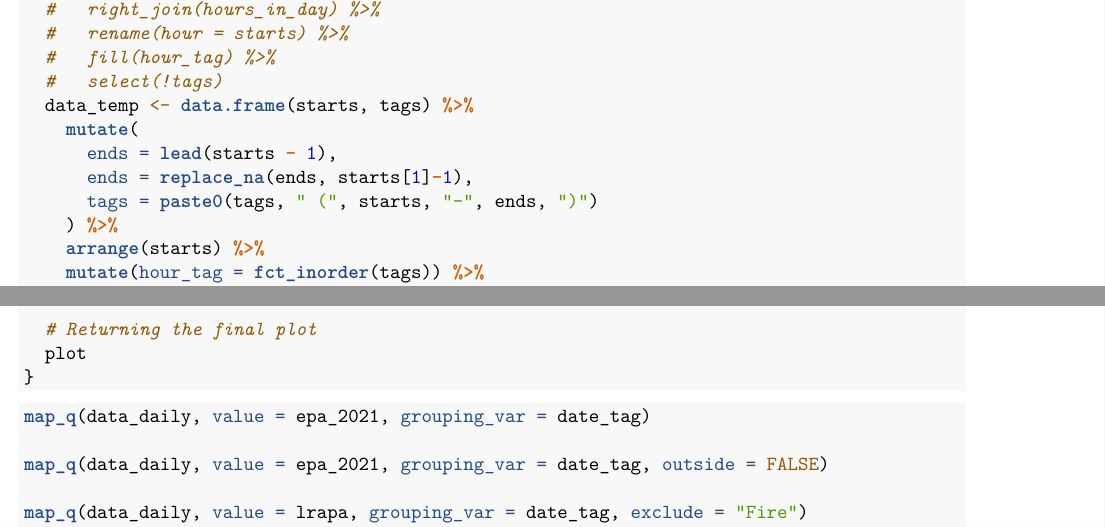
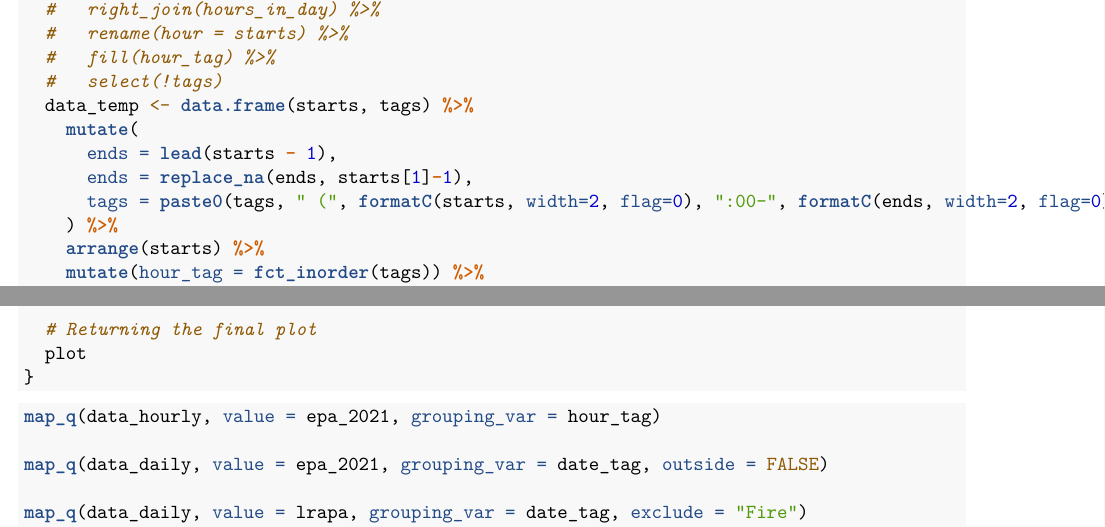
Before and after one commit to gmcginnis/PurpleAir_Portland_2021, an R Markdown document (R/summer_api_scripting.Rmd): two parts of pages 8 and 11 of 11, joined at a grey line, cut so that both start at the same text. Rendered offline with R 4.5, knitr and Pandoc, then LaTeX, with nearby package versions; some code elsewhere in the file could not run offline.

Commit message:
Added support for leading 0 in timestamps

````diff
--- a/R/summer_api_scripting.Rmd
+++ b/R/summer_api_scripting.Rmd
@@ -378,7 +378,7 @@ apply_hours <- function(dataset, starts = hourgroup_starts, tags = hourgroup_tag
     mutate(
       ends = lead(starts - 1),
       ends = replace_na(ends, starts[1]-1),
-      tags = paste0(tags, " (", starts, "-", ends, ")")
+      tags = paste0(tags, " (", formatC(starts, width=2, flag=0), ":00-", formatC(ends, width=2, flag=0), ":00)")
     ) %>%
     arrange(starts) %>%
     mutate(hour_tag = fct_inorder(tags)) %>%
@@ -544,7 +544,7 @@ map_q <- function(pm_data, value, location_data = data_meta,
 ```
 
 ```{r map_tests, eval = FALSE}
-map_q(data_daily, value = epa_2021, grouping_var = date_tag)
+map_q(data_hourly, value = epa_2021, grouping_var = hour_tag)
 
 map_q(data_daily, value = epa_2021, grouping_var = date_tag, outside = FALSE)
 
````
